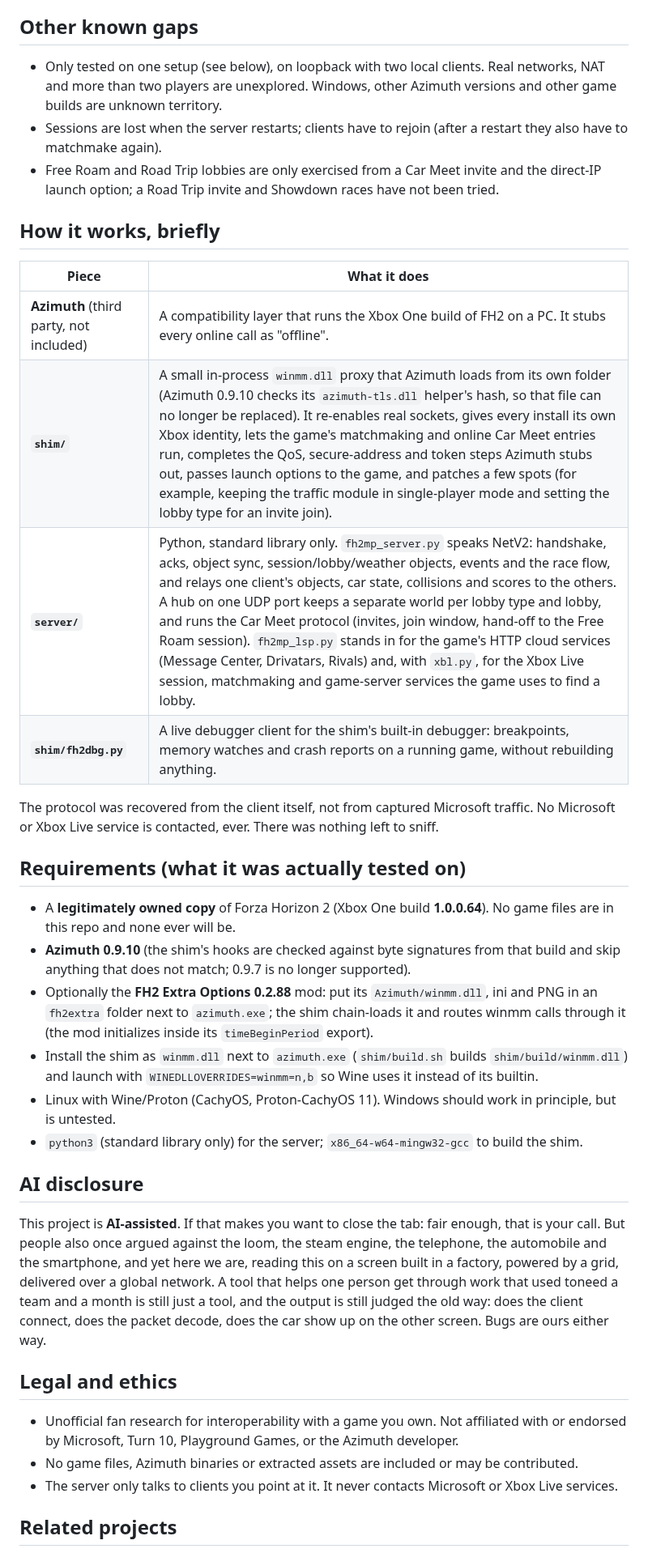
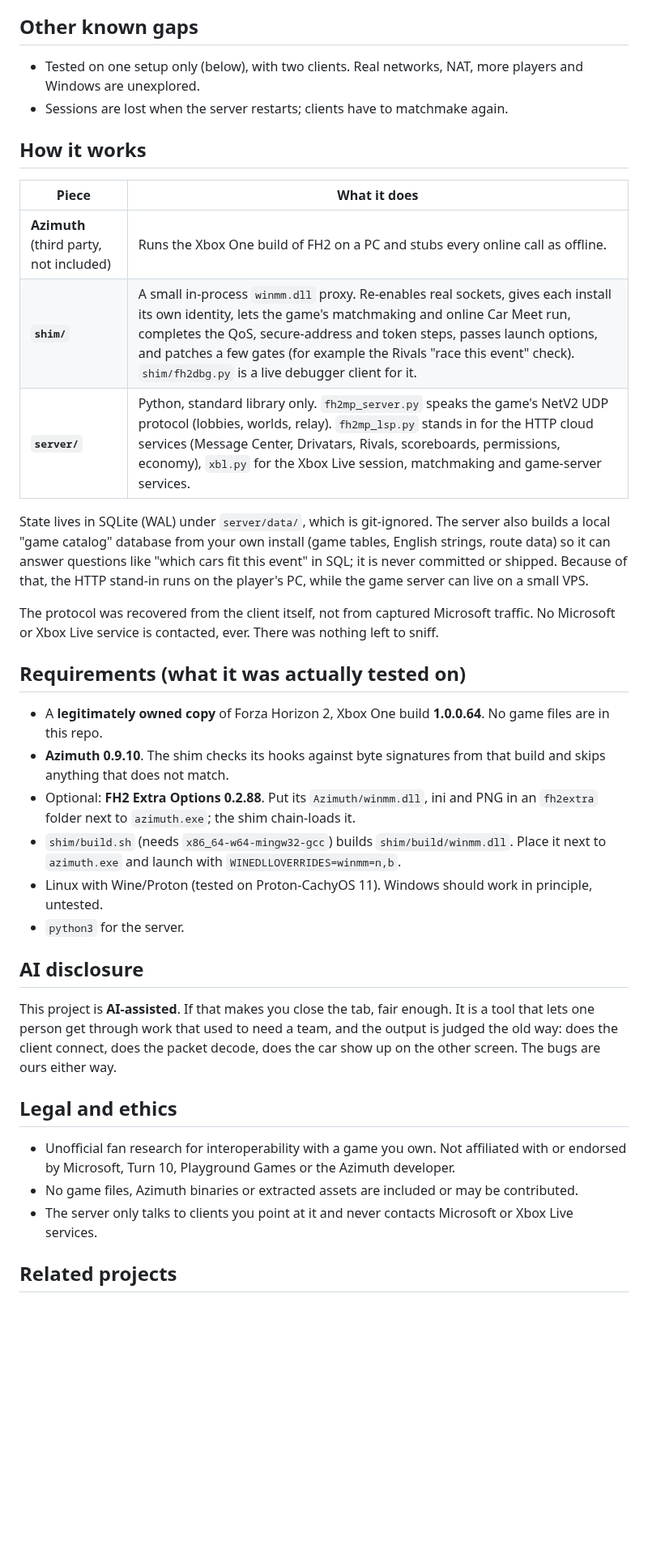
Before and after one commit to Charelene/FH2MP, a Markdown page: README.md, the part around one of its changes. Shown at 81% size. GitHub-like rendering; blank space fills up the shorter version.

```diff
--- a/README.md
+++ b/README.md
@@ -88,44 +65,46 @@ The rows from Traffic sync downwards are the long tail.
 
 ## Other known gaps
 
-- Only tested on one setup (see below), on loopback with two local clients. Real networks, NAT and more than
-  two players are unexplored. Windows, other Azimuth versions and other game builds are unknown territory.
-- Sessions are lost when the server restarts; clients have to rejoin (after a restart they also have to matchmake again).
-- Free Roam and Road Trip lobbies are only exercised from a Car Meet invite and the direct-IP launch option; a Road Trip invite and Showdown races have not been tried.
+- Tested on one setup only (below), with two clients. Real networks, NAT, more players and Windows are unexplored.
+- Sessions are lost when the server restarts; clients have to matchmake again.
 
-## How it works, briefly
+## How it works
 
 | Piece | What it does |
 |-------|--------------|
-| **Azimuth** (third party, not included) | A compatibility layer that runs the Xbox One build of FH2 on a PC. It stubs every online call as "offline". |
-| **`shim/`** | A small in-process `winmm.dll` proxy that Azimuth loads from its own folder (Azimuth 0.9.10 checks its `azimuth-tls.dll` helper's hash, so that file can no longer be replaced). It re-enables real sockets, gives every install its own Xbox identity, lets the game's matchmaking and online Car Meet entries run, completes the QoS, secure-address and token steps Azimuth stubs out, passes launch options to the game, and patches a few spots (for example, keeping the traffic module in single-player mode and setting the lobby type for an invite join). |
-| **`server/`** | Python, standard library only. `fh2mp_server.py` speaks NetV2: handshake, acks, object sync, session/lobby/weather objects, events and the race flow, and relays one client's objects, car state, collisions and scores to the others. A hub on one UDP port keeps a separate world per lobby type and lobby, and runs the Car Meet protocol (invites, join window, hand-off to the Free Roam session). `fh2mp_lsp.py` stands in for the game's HTTP cloud services (Message Center, Drivatars, Rivals) and, with `xbl.py`, for the Xbox Live session, matchmaking and game-server services the game uses to find a lobby. |
-| **`shim/fh2dbg.py`** | A live debugger client for the shim's built-in debugger: breakpoints, memory watches and crash reports on a running game, without rebuilding anything. |
+| **Azimuth** (third party, not included) | Runs the Xbox One build of FH2 on a PC and stubs every online call as offline. |
+| **`shim/`** | A small in-process `winmm.dll` proxy. Re-enables real sockets, gives each install its own identity, lets the game's matchmaking and online Car Meet run, completes the QoS, secure-address and token steps, passes launch options, and patches a few gates (for example the Rivals "race this event" check). `shim/fh2dbg.py` is a live debugger client for it. |
+| **`server/`** | Python, standard library only. `fh2mp_server.py` speaks the game's NetV2 UDP protocol (lobbies, worlds, relay). `fh2mp_lsp.py` stands in for the HTTP cloud services (Message Center, Drivatars, Rivals, scoreboards, permissions, economy), `xbl.py` for the Xbox Live session, matchmaking and game-server services. |
 
-The protocol was recovered from the client itself, not from captured Microsoft traffic.
-No Microsoft or Xbox Live service is contacted, ever. There was nothing left to sniff.
+State lives in SQLite (WAL) under `server/data/`, which is git-ignored. The server also builds a local "game catalog"
+database from your own install (game tables, English strings, route data) so it can answer questions like "which cars
+fit this event" in SQL; it is never committed or shipped. Because of that, the HTTP stand-in runs on the player's PC,
+while the game server can live on a small VPS.
+
+The protocol was recovered from the client itself, not from captured Microsoft traffic. No Microsoft or Xbox Live
+service is contacted, ever. There was nothing left to sniff.
 
 ## Requirements (what it was actually tested on)
 
-- A **legitimately owned copy** of Forza Horizon 2 (Xbox One build **1.0.0.64**). No game files are in this repo and none ever will be.
-- **Azimuth 0.9.10** (the shim's hooks are checked against byte signatures from that build and skip anything that does not match; 0.9.7 is no longer supported).
-- Optionally the **FH2 Extra Options 0.2.88** mod: put its `Azimuth/winmm.dll`, ini and PNG in an `fh2extra` folder next to `azimuth.exe`; the shim chain-loads it and routes winmm calls through it (the mod initializes inside its `timeBeginPeriod` export).
-- Install the shim as `winmm.dll` next to `azimuth.exe` (`shim/build.sh` builds `shim/build/winmm.dll`) and launch with `WINEDLLOVERRIDES=winmm=n,b` so Wine uses it instead of its builtin.
-- Linux with Wine/Proton (CachyOS, Proton-CachyOS 11). Windows should work in principle, but is untested.
-- `python3` (standard library only) for the server; `x86_64-w64-mingw32-gcc` to build the shim.
-
+- A **legitimately owned copy** of Forza Horizon 2, Xbox One build **1.0.0.64**. No game files are in this repo.
+- **Azimuth 0.9.10**. The shim checks its hooks against byte signatures from that build and skips anything that does not match.
+- Optional: **FH2 Extra Options 0.2.88**. Put its `Azimuth/winmm.dll`, ini and PNG in an `fh2extra` folder next to `azimuth.exe`; the shim chain-loads it.
+- `shim/build.sh` (needs `x86_64-w64-mingw32-gcc`) builds `shim/build/winmm.dll`. Place it next to `azimuth.exe` and launch with `WINEDLLOVERRIDES=winmm=n,b`.
+- Linux with Wine/Proton (tested on Proton-CachyOS 11). Windows should work in principle, untested.
+- `python3` for the server.
 
 ## AI disclosure
 
-This project is **AI-assisted**. If that makes you want to close the tab: fair enough, that is your call. But people also once argued against the loom, the steam engine, the telephone, the automobile and the smartphone, and yet here we are,
-reading this on a screen built in a factory, powered by a grid, delivered over a global network. A tool that helps one person get through work that used toneed a team and a month is still just a tool, and the output is still judged the old way: does the client connect, does the packet decode, does the car show up on the other screen. Bugs are ours either way.
+This project is **AI-assisted**. If that makes you close the tab, fair enough. It is a tool that lets one person get
+through work that used to need a team, and the output is judged the old way: does the client connect, does the packet
+decode, does the car show up on the other screen. The bugs are ours either way.
 
 ## Legal and ethics
 
-- Unofficial fan research for interoperability with a game you own. Not affiliated with or endorsed by
-  Microsoft, Turn 10, Playground Games, or the Azimuth developer.
+- Unofficial fan research for interoperability with a game you own. Not affiliated with or endorsed by Microsoft,
+  Turn 10, Playground Games or the Azimuth developer.
 - No game files, Azimuth binaries or extracted assets are included or may be contributed.
-- The server only talks to clients you point at it. It never contacts Microsoft or Xbox Live services.
+- The server only talks to clients you point at it and never contacts Microsoft or Xbox Live services.
 
 ## Related projects
 
```
Also changed, not shown: other parts of README.md (+49 -72 lines), assets/leaderboard-speed-trap.jpg (added), assets/rivals-monthly.jpg (added), assets/rivals-race-rain.jpg (added), 11 other files.
